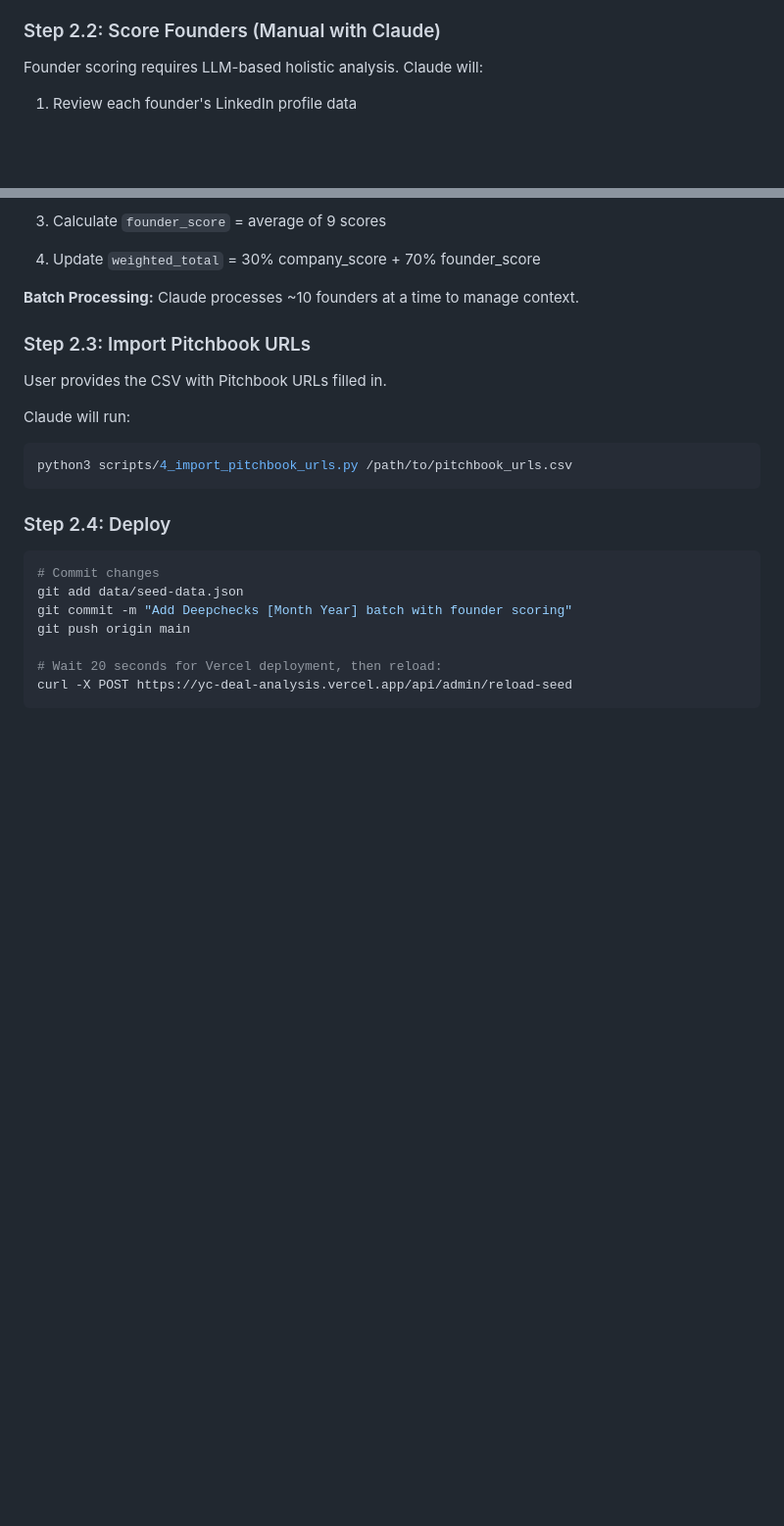
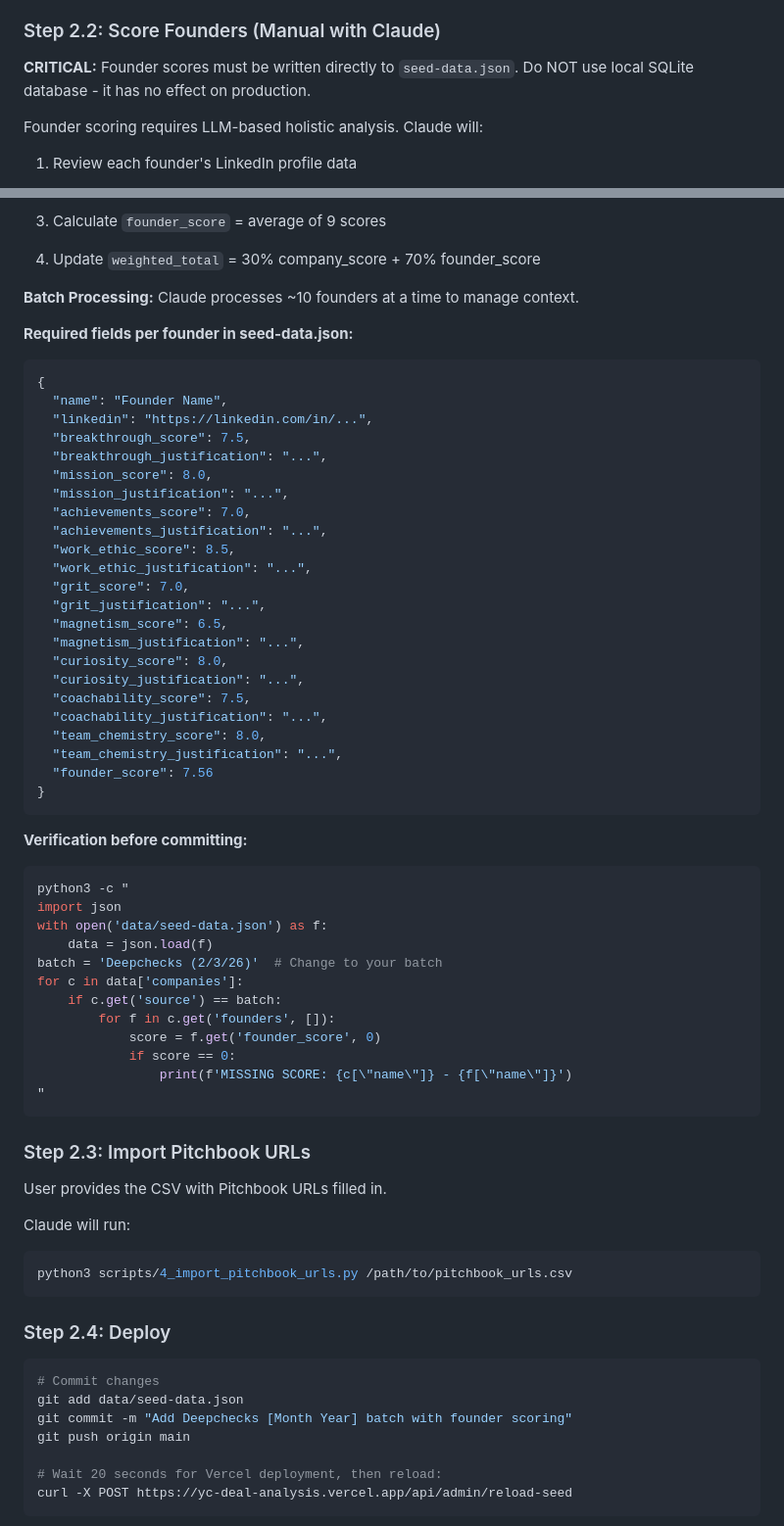
Before and after one commit to BV-Eng/yc-deal-analysis, a Markdown page: scripts/DEEPCHECKS_RUNBOOK.md, 2 parts joined by grey strips. Shown at 98% size. Drawn GitHub-style; blank space fills up the shorter version.

````diff
--- a/scripts/DEEPCHECKS_RUNBOOK.md
+++ b/scripts/DEEPCHECKS_RUNBOOK.md
@@ -90,6 +116,9 @@ This enriches founder records with:
 - Repeat founder flag
 
 ### Step 2.2: Score Founders (Manual with Claude)
+
+**CRITICAL:** Founder scores must be written directly to `seed-data.json`. Do NOT use local SQLite database - it has no effect on production.
+
 Founder scoring requires LLM-based holistic analysis. Claude will:
 
 1. Review each founder's LinkedIn profile data
@@ -108,6 +137,49 @@ Founder scoring requires LLM-based holistic analysis. Claude will:
 4. Update `weighted_total` = 30% company_score + 70% founder_score
 
 **Batch Processing:** Claude processes ~10 founders at a time to manage context.
+
+**Required fields per founder in seed-data.json:**
+```json
+{
+  "name": "Founder Name",
+  "linkedin": "https://linkedin.com/in/...",
+  "breakthrough_score": 7.5,
+  "breakthrough_justification": "...",
+  "mission_score": 8.0,
+  "mission_justification": "...",
+  "achievements_score": 7.0,
+  "achievements_justification": "...",
+  "work_ethic_score": 8.5,
+  "work_ethic_justification": "...",
+  "grit_score": 7.0,
+  "grit_justification": "...",
+  "magnetism_score": 6.5,
+  "magnetism_justification": "...",
+  "curiosity_score": 8.0,
+  "curiosity_justification": "...",
+  "coachability_score": 7.5,
+  "coachability_justification": "...",
+  "team_chemistry_score": 8.0,
+  "team_chemistry_justification": "...",
+  "founder_score": 7.56
+}
+```
+
+**Verification before committing:**
+```bash
+python3 -c "
+import json
+with open('data/seed-data.json') as f:
+    data = json.load(f)
+batch = 'Deepchecks (2/3/26)'  # Change to your batch
+for c in data['companies']:
+    if c.get('source') == batch:
+        for f in c.get('founders', []):
+            score = f.get('founder_score', 0)
+            if score == 0:
+                print(f'MISSING SCORE: {c[\"name\"]} - {f[\"name\"]}')
+"
+```
 
 ### Step 2.3: Import Pitchbook URLs
 User provides the CSV with Pitchbook URLs filled in.
````
Also changed, not shown: other parts of scripts/DEEPCHECKS_RUNBOOK.md (+122 -15 lines).
